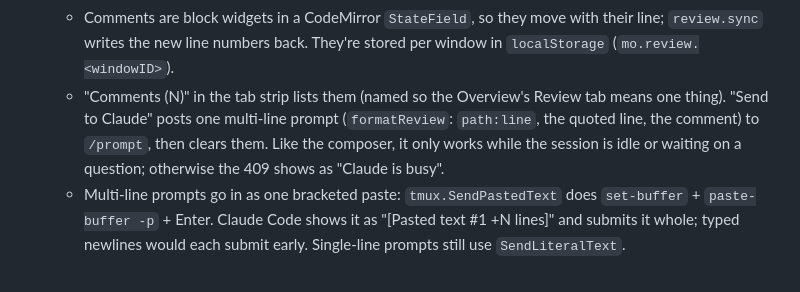
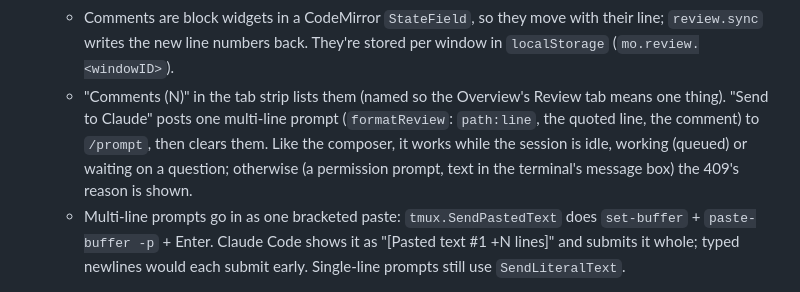
Before and after one commit to rikvanmechelen/unky-mo, a Markdown page: CLAUDE.md, the part around one of its changes. Drawn GitHub-style.

Commit message:
document queued messages and send now in the web composer

```diff
--- a/CLAUDE.md
+++ b/CLAUDE.md
@@ -96,7 +96,7 @@ The chat view's middle column is tabbed (`static/editor.js`): a pinned Chat tab
   - Review comments (`static/review.js`):
     - A "+" in a file or diff tab's gutter (on hover, or on the active line on touch) opens a comment box under that line.
     - Comments are block widgets in a CodeMirror `StateField`, so they move with their line; `review.sync` writes the new line numbers back. They're stored per window in `localStorage` (`mo.review.<windowID>`).
-    - "Comments (N)" in the tab strip lists them (named so the Overview's Review tab means one thing). "Send to Claude" posts one multi-line prompt (`formatReview`: `path:line`, the quoted line, the comment) to `/prompt`, then clears them. Like the composer, it only works while the session is idle or waiting on a question; otherwise the 409 shows as "Claude is busy".
+    - "Comments (N)" in the tab strip lists them (named so the Overview's Review tab means one thing). "Send to Claude" posts one multi-line prompt (`formatReview`: `path:line`, the quoted line, the comment) to `/prompt`, then clears them. Like the composer, it works while the session is idle, working (queued) or waiting on a question; otherwise (a permission prompt, text in the terminal's message box) the 409's reason is shown.
     - Multi-line prompts go in as one bracketed paste: `tmux.SendPastedText` does `set-buffer` + `paste-buffer -p` + Enter. Claude Code shows it as "[Pasted text #1 +N lines]" and submits it whole; typed newlines would each submit early. Single-line prompts still use `SendLiteralText`.
 
 The composer (`#prompt-input`) is an auto-growing textarea. Enter sends and shift/alt+Enter adds a line, as in Claude Code, except on touch devices (`pointer: coarse`), where Enter adds a line and only Send sends. Images can be attached (`static/attachments.js`) with the paperclip button, by pasting (a screenshot on the clipboard) or by dropping them on the footer:
```
Also changed, not shown: other parts of CLAUDE.md (+3 -1 lines), docs/plans/queued-messages.md (+1 -1 lines).
